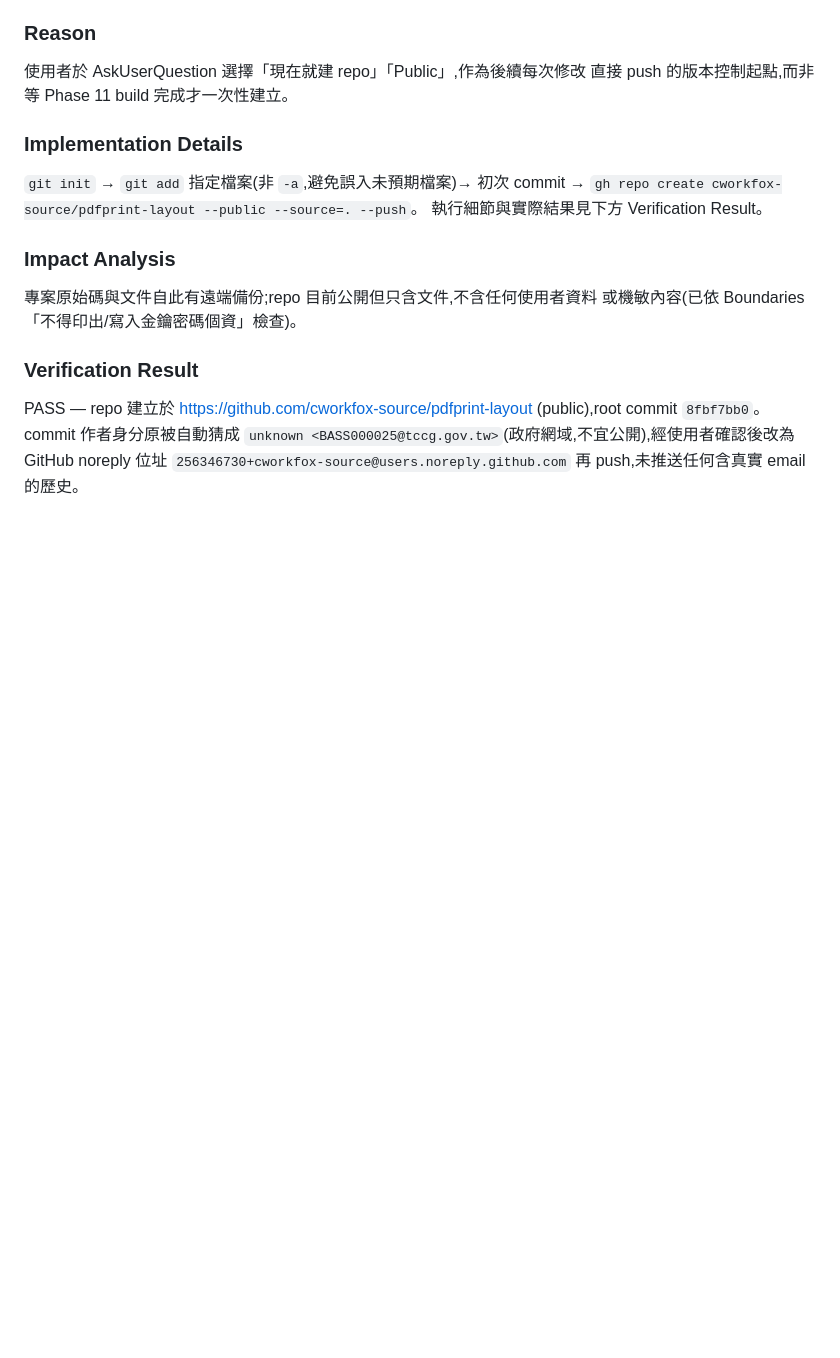
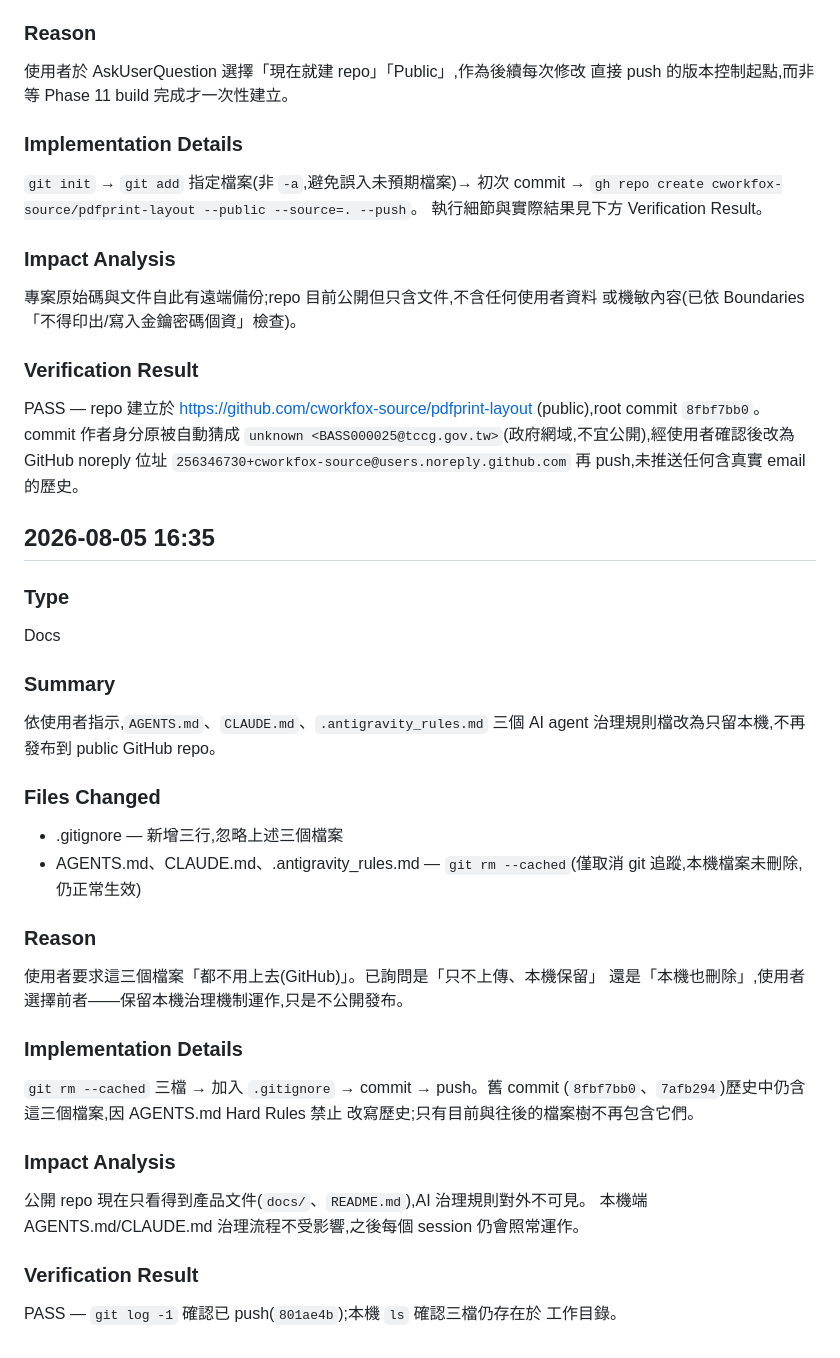
Before and after one commit to cworkfox-source/pdfprint-layout, a Markdown page: docs/change_log.md, the part around the change. Drawn GitHub-style; blank space fills up the shorter version.

Commit message:
Log removal of governance files from published repo
Co-Authored-By: Claude Sonnet 5 <noreply@anthropic.com>

```diff
--- a/docs/change_log.md
+++ b/docs/change_log.md
@@ -214,3 +214,34 @@ PASS — repo 建立於 https://github.com/cworkfox-source/pdfprint-layout
 `unknown <BASS000025@tccg.gov.tw>`(政府網域,不宜公開),經使用者確認後改為
 GitHub noreply 位址 `256346730+cworkfox-source@users.noreply.github.com`
 再 push,未推送任何含真實 email 的歷史。
+
+## 2026-08-05 16:35
+
+### Type
+Docs
+
+### Summary
+依使用者指示,`AGENTS.md`、`CLAUDE.md`、`.antigravity_rules.md` 三個 AI
+agent 治理規則檔改為只留本機,不再發布到 public GitHub repo。
+
+### Files Changed
+- .gitignore — 新增三行,忽略上述三個檔案
+- AGENTS.md、CLAUDE.md、.antigravity_rules.md — `git rm --cached`(僅取消
+  git 追蹤,本機檔案未刪除,仍正常生效)
+
+### Reason
+使用者要求這三個檔案「都不用上去(GitHub)」。已詢問是「只不上傳、本機保留」
+還是「本機也刪除」,使用者選擇前者——保留本機治理機制運作,只是不公開發布。
+
+### Implementation Details
+`git rm --cached` 三檔 → 加入 `.gitignore` → commit → push。舊 commit
+(`8fbf7bb0`、`7afb294`)歷史中仍含這三個檔案,因 AGENTS.md Hard Rules 禁止
+改寫歷史;只有目前與往後的檔案樹不再包含它們。
+
+### Impact Analysis
+公開 repo 現在只看得到產品文件(`docs/`、`README.md`),AI 治理規則對外不可見。
+本機端 AGENTS.md/CLAUDE.md 治理流程不受影響,之後每個 session 仍會照常運作。
+
+### Verification Result
+PASS — `git log -1` 確認已 push(`801ae4b`);本機 `ls` 確認三檔仍存在於
+工作目錄。
```
